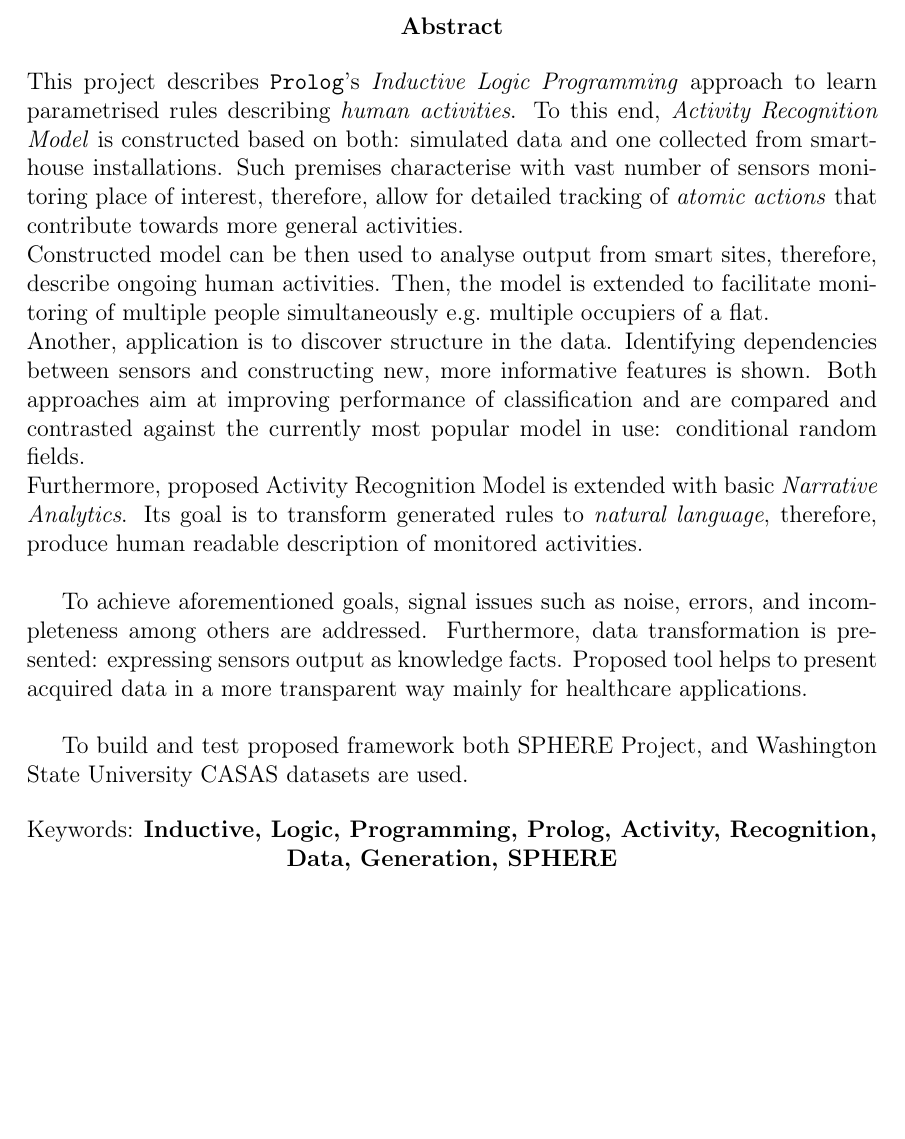
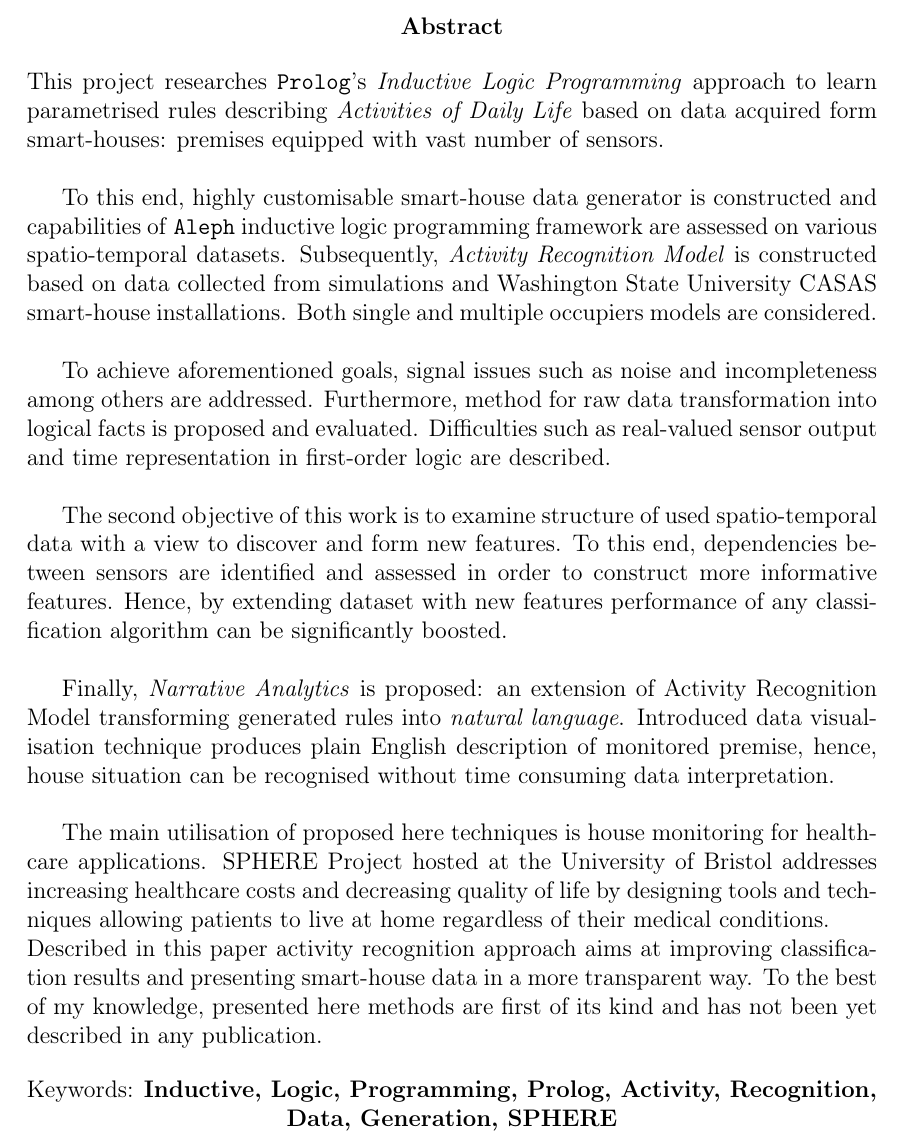
Before and after one commit to MyMEng/cognition, a LaTeX thesis (paper/cor.tex): part of page 5 of 48, cut so that both start at the same text, the shorter picture padded with empty space. Compiled offline with pdfLaTeX.

Commit message:
*Abstract* completed.

```diff
--- a/paper/cor.tex
+++ b/paper/cor.tex
@@ -101,16 +101,18 @@ Kacper B.\ Sokol, \monthyeardate\today
 % Abstract
 \begin{abstract}
 \thispagestyle{empty}
-This project describes \texttt{Prolog}'s \emph{Inductive Logic Programming} approach to learn parametrised rules describing \emph{human activities}. To this end, \emph{Activity Recognition Model} is constructed based on both: simulated data and one collected from smart-house installations. Such premises characterise with vast number of sensors monitoring place of interest, therefore, allow for detailed tracking of \emph{atomic actions} that contribute towards more general activities.\\
-Constructed model can be then used to analyse output from smart sites, therefore, describe ongoing human activities. Then, the model is extended to facilitate monitoring of multiple people simultaneously e.g.\ multiple occupiers of a flat.\\
-Another, application is to discover structure in the data. Identifying dependencies between sensors and constructing new, more informative features is shown. Both approaches aim at improving performance of classification and are compared and contrasted against the currently most popular model in use: conditional random fields.\\
-Furthermore, proposed Activity Recognition Model is extended with basic \emph{Narrative Analytics}. Its goal is to transform generated rules to \emph{natural language}, therefore, produce human readable description of monitored activities.\\
+This project researches \texttt{Prolog}'s \emph{Inductive Logic Programming} approach to learn parametrised rules describing \emph{Activities of Daily Life} based on data acquired form smart-houses: premises equipped with vast number of sensors.\\
 
-To achieve aforementioned goals, signal issues such as noise, errors, and incompleteness among others are addressed. Furthermore, data transformation is presented: expressing sensors output as knowledge facts. Proposed tool helps to present acquired data in a more transparent way mainly for healthcare applications.\\
+To this end, highly customisable smart-house data generator is constructed and capabilities of \texttt{Aleph} inductive logic programming framework are assessed on various spatio-temporal datasets. Subsequently, \emph{Activity Recognition Model} is constructed based on data collected from simulations and Washington State University CASAS smart-house installations. Both single and multiple occupiers models are considered.\\
 
-To build and test proposed framework both SPHERE Project, and Washington State University CASAS datasets are used.
+To achieve aforementioned goals, signal issues such as noise and incompleteness among others are addressed. Furthermore, method for raw data transformation into logical facts is proposed and evaluated. Difficulties such as real-valued sensor output and time representation in first-order logic are described.\\
 
+The second objective of this work is to examine structure of used spatio-temporal data with a view to discover and form new features. To this end, dependencies between sensors are identified and assessed in order to construct more informative features. Hence, by extending dataset with new features performance of any classification algorithm can be significantly boosted.\\
 
+Finally, \emph{Narrative Analytics} is proposed: an extension of Activity Recognition Model transforming generated rules into \emph{natural language}. Introduced data visualisation technique produces plain English description of monitored premise, hence, house situation can be recognised without time consuming data interpretation.\\
+
+The main utilisation of proposed here techniques is house monitoring for healthcare applications. SPHERE Project hosted at the University of Bristol addresses increasing healthcare costs and decreasing quality of life by designing tools and techniques allowing patients to live at home regardless of their medical conditions.\\
+Described in this paper activity recognition approach aims at improving classification results and presenting smart-house data in a more transparent way. To the best of my knowledge, presented here methods are first of its kind and has not been yet described in any publication.
 
 \begin{center}
 Keywords: \textbf{Inductive, Logic, Programming, Prolog, Activity, Recognition, Data, Generation, SPHERE}
```
